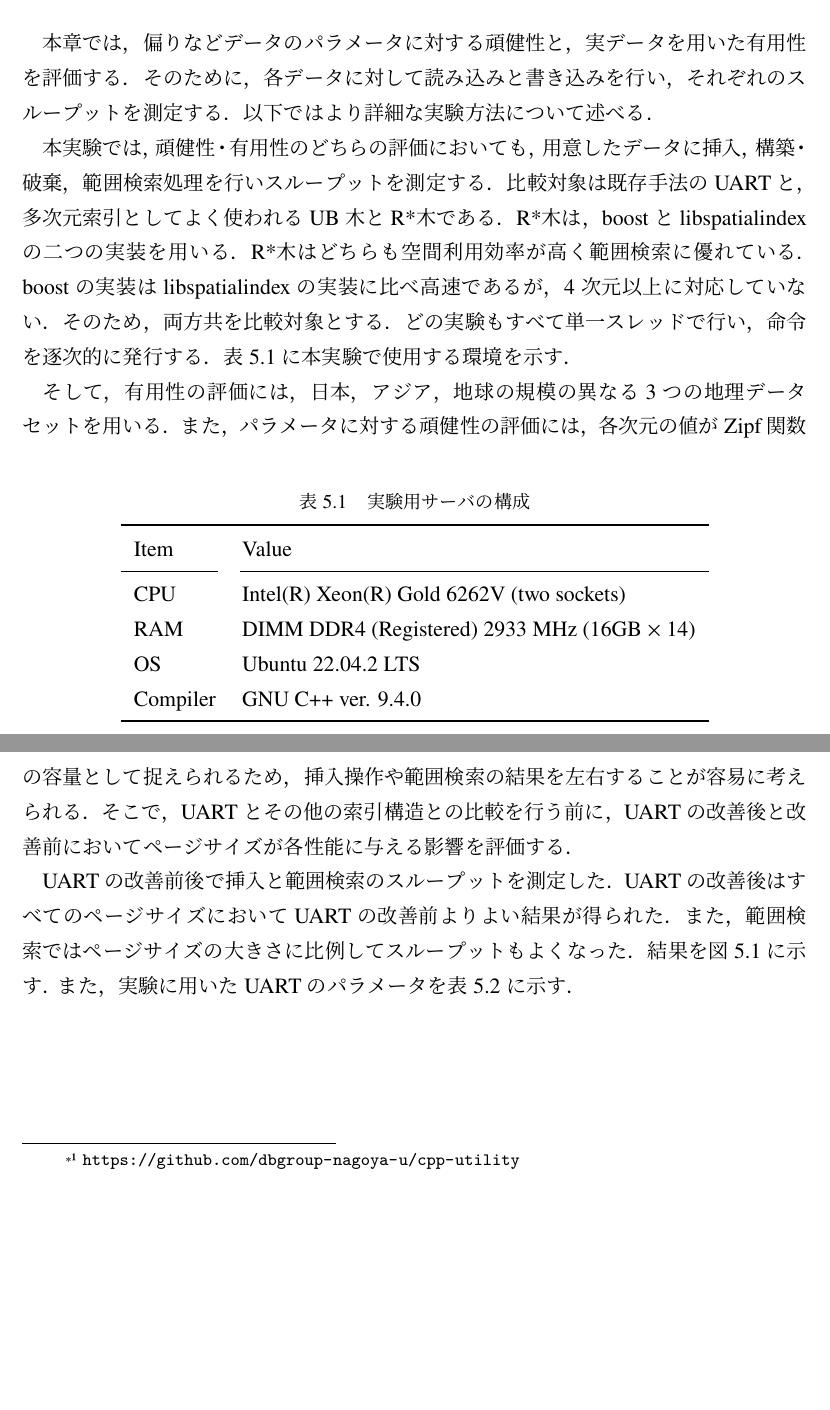
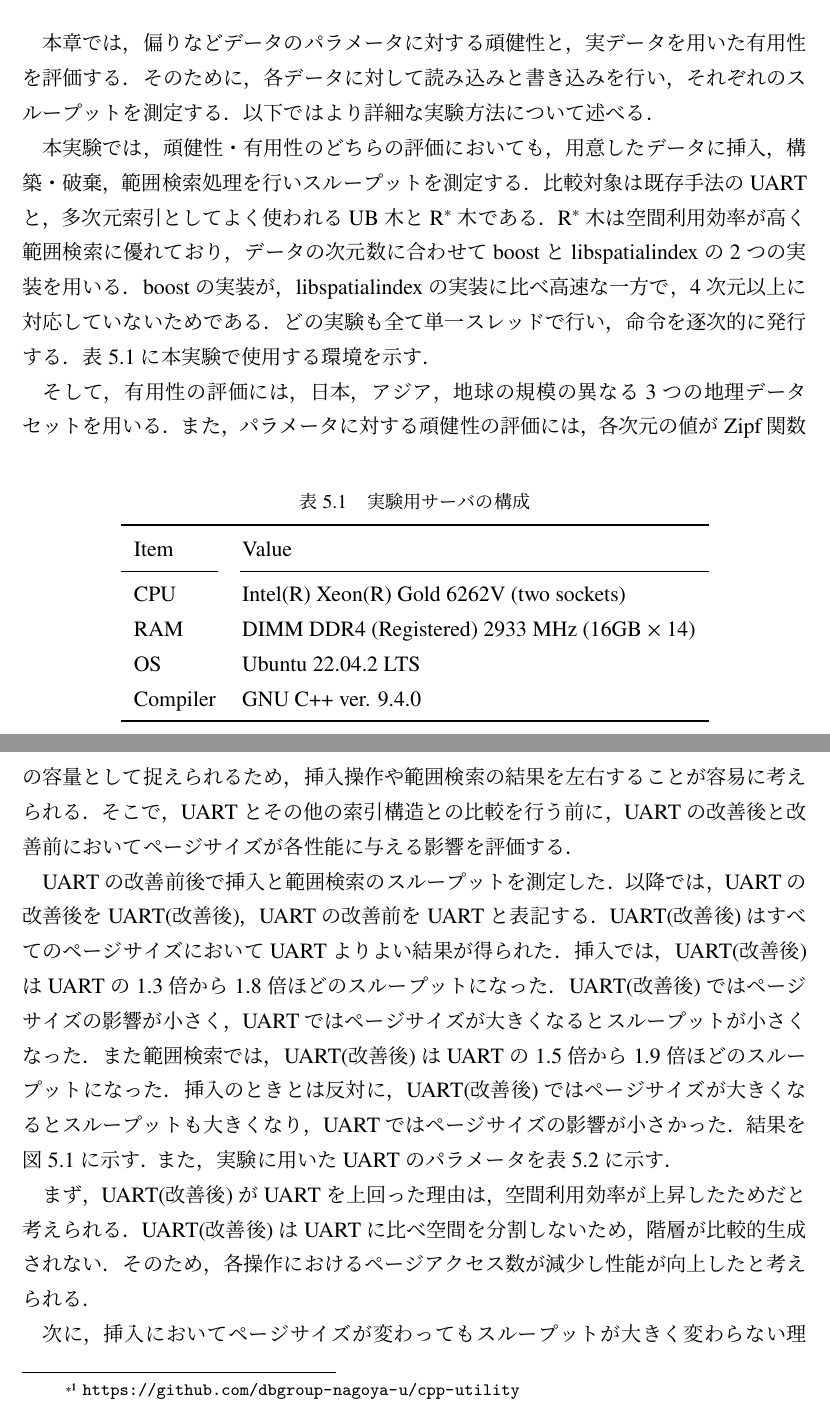
Before and after one commit to dbgroup-nagoya-u/202304-bachelor-thesis-sugie, a LaTeX thesis (src/main.tex, which reads src/contents.tex): two parts of pages 21 and 22 of 35, joined at a grey line, cut so that both start at the same text, the shorter picture padded with empty space. The pictures show the PDF file paper.pdf that the author committed with the source.

Commit message:
Add command

```diff
--- a/src/contents.tex
+++ b/src/contents.tex
@@ -35,21 +35,21 @@ UARTの構成要素として利用するUB木とARTについて説明する．
 
 \section{Universal B木（UB木）}
 
-UB木~\cite{vldb:ramsak2000}は，多次元空間をZ階数曲線に基づき一次元空間に変換し，変換後のZ値を\BTree{}のキーとして使用する索引構造である．
-構造自体と，検索・挿入・削除といった各操作は\BTree{}と変わらない．
-そのため，UB木の特徴であるZ階数曲線と\BTree{}について述べる．
+UB木~\cite{vldb:ramsak2000}は，多次元空間を\ZCurve に基づき一次元空間に変換し，変換後の\ZValue を\BTree のキーとして使用する索引構造である．
+構造自体と，検索・挿入・削除といった各操作は\BTree と変わらない．
+そのため，UB木の特徴である\ZCurve と\BTree について述べる．
 
-Z階数曲線~\cite{acm:Gaede1998}は空間充填曲線の一種であり，二次元空間であれば``Z''の記号を描くような曲線となる．
-Z値はZ階数曲線上の開始点からの距離であり，距離が近いものは多次元空間上でも近いことが多い．
-ただし，空間充填曲線の性質上，Z値としては隣接するものが多次元空間上では遠く離れる場合もある．
-Z値への変換は，多次元座標の各座標を2進符号化し上位ビットから順に交互配置することで行う．
+\ZCurve ~\cite{acm:Gaede1998}は空間充填曲線の一種であり，二次元空間であれば``Z''の記号を描くような曲線となる．
+\ZValue は\ZCurve 上の開始点からの距離であり，距離が近いものは多次元空間上でも近いことが多い．
+ただし，空間充填曲線の性質上，\ZValue としては隣接するものが多次元空間上では遠く離れる場合もある．
+\ZValue への変換は，多次元座標の各座標を2進符号化し上位ビットから順に交互配置することで行う．
 
-\BTree{}~\cite{book:Kitagawa1996}は，\Fig{\ref{fig:bptree}}に示すように索引部とデータ部からなるバランス木である．
+\BTree ~\cite{book:Kitagawa1996}は，\Fig{\ref{fig:bptree}}に示すように索引部とデータ部からなるバランス木である．
 索引部はレコードのキー値とデータ部へのポインタが格納された中間ノードの集まりである．
 一方，データ部はキー値に対応するレコードと，隣の葉ノードをつなぐポインタが格納された葉ノードの集まりである．
 そのため，木の高さが葉ノードの広がりに比べ低くなりノードアクセス数が減少する．
 
-以上の構造から，\BTree{}は読み取り操作（点検索および範囲検索）・書き込み操作両面においてバランスの取れた性能を持つ．
+以上の構造から，\BTree は読み取り操作（点検索および範囲検索）・書き込み操作両面においてバランスの取れた性能を持つ．
 索引部がレコードそのもではなくキー値のみになっていることから，点検索におけるキー値の比較や書き込み操作による索引部の変更が効率よく行える．
 さらに，葉ノードのポインタをたどることで全検索や範囲検索も高速に行うことができる．
 また，各ノードはが全て同じサイズの領域として管理されるのでメモリ管理が容易となり利用効率も向上する．
@@ -116,15 +116,15 @@ UARTでもキーの管理にノード選択を用いることで空間利用効
 \chapter{Universal Adaptive Radix Tree（UART）}
 
 UARTはUB木を拡張し，主に空間分割を担うART層と挿入されたレコードの保持を担うUB層に分けた多次元索引である．
-Z階数曲線は多次元空間を一次元上の値として表現しており，上位ビットから下位ビットに進むにつれ粒度の細かい空間分割が行われる．
-そこで，UARTでは変換後のZ値を1バイトずつの部分キーに区切り，部分キーによって表される空間分割をARTにより管理する．
+\ZCurve は多次元空間を一次元上の値として表現しており，上位ビットから下位ビットに進むにつれ粒度の細かい空間分割が行われる．
+そこで，UARTでは変換後の\ZValue を1バイトずつの部分キーに区切り，部分キーによって表される空間分割をARTにより管理する．
 つまり，ART層では多次元空間上でレコードが密な領域ほど空間が分割され，深い階層が生成される．
 UB層は挿入されたレコードを保持するデータ層であり，該当領域に存在する疎なレコード群への効率的な範囲走査を実現する．
 
 \Fig{\ref{fig:uart}}にUARTの概念図を示す．
-本来のUARTではZ値を1バイトずつに区切るが，\Fig{\ref{fig:uart}}ではZ値を4ビットごとに区切っている．
+本来のUARTでは\ZValue を1バイトずつに区切るが，\Fig{\ref{fig:uart}}では\ZValue を4ビットごとに区切っている．
 また，ART層の丸はレコードを，UB層の丸はUB木のノードを表している．
-そして，区切られたZ値のうち上位4ビットと中位4ビットはそれぞれの層のグレー色に塗りつぶされた区画に，下位の4ビットは最下層の灰色のレコードに対応している．
+そして，区切られた\ZValue のうち上位4ビットと中位4ビットはそれぞれの層のグレー色に塗りつぶされた区画に，下位の4ビットは最下層の灰色のレコードに対応している．
 以下では，ART層とUB層の構造について概略を述べる．
 
 \begin{figure}[tb]
@@ -136,7 +136,7 @@ UB層は挿入されたレコードを保持するデータ層であり，該当
 
 \paragraph{ART層}
 
-ART層はZ値をキーとしてARTに格納することで多次元空間を階層的に分割する索引層である．
+ART層は\ZValue をキーとしてARTに格納することで多次元空間を階層的に分割する索引層である．
 ARTではキーを1バイトの部分キーに分割するため，各階層で空間は256分割される．
 分割された空間のうちレコードが密に存在する箇所は後述する手続きによって下の階層が生成され，再帰的により細かい空間分割が行われる．
 一方，ART中の各ノードはUB木の根ノード（i.e., UB層へのポインタ）をヘッダ領域に持ち，下の階層を持たない空間のレコードはそちらで保持される．
@@ -144,9 +144,9 @@ ARTではキーを1バイトの部分キーに分割するため，各階層で
 \paragraph{UB層}
 
 UB層はART層の各階層各空間で保持されるUB木の集合であり，レコードの実体はこちらで管理される．
-各UB木はその階層におけるZ値の部分キーを検索キー，挿入された空間オブジェクトとペイロードの組をレコードとして持つ．
-なお最下層，つまりZ値の全長を用いた空間分割後のUB木は，部分キーとなるZ値を持たないため一般的な\BTree{}として生成される．
-UB木の構築方法は既存のものと同様であり，\BTree{}に由来する効率的な範囲走査を可能とする．
+各UB木はその階層における\ZValue の部分キーを検索キー，挿入された空間オブジェクトとペイロードの組をレコードとして持つ．
+なお最下層，つまり\ZValue の全長を用いた空間分割後のUB木は，部分キーとなる\ZValue を持たないため一般的な\BTree として生成される．
+UB木の構築方法は既存のものと同様であり，\BTree に由来する効率的な範囲走査を可能とする．
 ただし，既存研究において各UB木は根ノードのみしか持たない点に注意する~\cite{deim:Suzuki2023}．
 
 
@@ -156,7 +156,7 @@ UB木の構築方法は既存のものと同様であり，\BTree{}に由来す
 \chapter{UARTにおける空間分割の効率化}
 
 既存研究の課題として，オブジェクトが疎に分布する空間の管理が不十分であり，偏った分布における性能低下が挙げられる~\cite{deim:Suzuki2023}．
-例えば全オブジェクトが1つの部分空間に偏る場合は，最下層までARTが展開され，\BTree{}によって全オブジェクトが管理されるため空間効率に関する問題は発生しない．
+例えば全オブジェクトが1つの部分空間に偏る場合は，最下層までARTが展開され，\BTree によって全オブジェクトが管理されるため空間効率に関する問題は発生しない．
 同様に，オブジェクトが空間全域で一様に分布する場合は，各部分空間に対応するUB木が一定数のオブジェクトを管理するためこちらも問題ない．
 しかし，分布が適度に偏っているとき，既存のUARTでは少数のレコードしか持たないUB木が多数生成され性能が低下してしまう．
 
@@ -167,7 +167,7 @@ UB木の構築方法は既存のものと同様であり，\BTree{}に由来す
 現実的なワークロードやデータセットにおいてロングテールは頻出するため，この問題への対応は必須である．
 
 そこで本研究では，下層生成の条件として一定の空間使用量を持つことを使用し，UB層において根ノード単体ではなくUB木としてレコードを保持する．
-UB木はZ値を使用した二次索引であり，同じZ値を持つレコードは内部で転置リスト（posting list）として保持される．
+UB木は\ZValue を使用した二次索引であり，同じ\ZValue を持つレコードは内部で転置リスト（posting list）として保持される．
 既存研究では各転置リスト内のレコード数のみを見たが，本研究では転置リストのサイズも考慮し一定のサイズを超えるまで下層を生成しない．
 つまり，ノードの空き容量がなく下層も生成しない場合はノードを分割し，UB木を拡張する．
 これにより，生成された下層には一定以上のオブジェクトが必ず含まれるため，各ノードの空間利用効率およびそれに伴う範囲走査性能の向上が見込める．
@@ -183,12 +183,10 @@ UB木はZ値を使用した二次索引であり，同じZ値を持つレコー
 以下ではより詳細な実験方法について述べる．
 
 本実験では，頑健性・有用性のどちらの評価においても，用意したデータに挿入，構築・破棄，範囲検索処理を行いスループットを測定する．
-比較対象は既存手法のUARTと，多次元索引としてよく使われるUB木とR*木である．
-R*木は，boostとlibspatialindexの二つの実装を用いる．
-R*木はどちらも空間利用効率が高く範囲検索に優れている．
-boostの実装はlibspatialindexの実装に比べ高速であるが，4次元以上に対応していない．
-そのため，両方共を比較対象とする．
-どの実験もすべて単一スレッドで行い，命令を逐次的に発行する．
+比較対象は既存手法のUARTと，多次元索引としてよく使われるUB木と\RTree である．
+\RTree は空間利用効率が高く範囲検索に優れており，データの次元数に合わせてboostとlibspatialindexの2つの実装を用いる．
+boostの実装が，libspatialindexの実装に比べ高速な一方で，4次元以上に対応していないためである．
+どの実験も全て単一スレッドで行い，命令を逐次的に発行する．
 \Tab{\ref{tab:environment}}に本実験で使用する環境を示す．
 
 \begin{table}[tb]
@@ -226,13 +224,17 @@ UARTのハイパラメータに葉ノードのページサイズがある．
 そこで，UARTとその他の索引構造との比較を行う前に，UARTの改善後と改善前においてページサイズが各性能に与える影響を評価する．
 
 UARTの改善前後で挿入と範囲検索のスループットを測定した．
-UARTの改善後はすべてのページサイズにおいてUARTの改善前よりよい結果が得られた．
-また，範囲検索ではページサイズの大きさに比例してスループットもよくなった．
+以降では，UARTの改善後をUART(改善後)，UARTの改善前をUARTと表記する．
+UART(改善後)はすべてのページサイズにおいてUARTよりよい結果が得られた．
+挿入では，UART(改善後)はUARTの1.3倍から1.8倍ほどのスループットになった．
+UART(改善後)ではページサイズの影響が小さく，UARTではページサイズが大きくなるとスループットが小さくなった．
+また範囲検索では，UART(改善後)はUARTの1.5倍から1.9倍ほどのスループットになった．
+挿入のときとは反対に，UART(改善後)ではページサイズが大きくなるとスループットも大きくなり，UARTではページサイズの影響が小さかった．
 結果を\Fig{\ref{graph:pagesize}}に示す．
 \begin{figure}[tb]
     \centering
     \includegraphics{./figures/graph-pagesize.pdf}
-  \caption{UART の変更前後における葉ノードの変化時の挿入・範囲検索のスループットの比較}
+    \caption{UARTの改善における挿入・範囲検索の性能比較}
     \label{graph:pagesize}
 \end{figure}
 また，実験に用いたUARTのパラメータを\Tab{\ref{tab:pagesize}}に示す．
@@ -256,8 +257,19 @@ UARTの改善後はすべてのページサイズにおいてUARTの改善前よ
+        UART(改善後) & 挿入     & UInt4 & Zipf   & 2    & 1,000,000  & 0.3      & NONE   \\
         UART         & 範囲検索 & UInt4 & Zipf   & 2    & 1,000,000  & 0.3      & 0.0001 \\
         UART(改善後) & 範囲検索 & UInt4 & Zipf   & 2    & 1,000,000  & 0.3      & 0.0001 \\
         \bottomrule
     \end{tabular}
 \end{table}
+
+まず，UART(改善後)がUARTを上回った理由は，空間利用効率が上昇したためだと考えられる．
+UART(改善後)はUARTに比べ空間を分割しないため，階層が比較的生成されない．
+そのため，各操作におけるページアクセス数が減少し性能が向上したと考えられる．
+
+次に，挿入においてページサイズが変わってもスループットが大きく変わらない理由は，
+
+最後に範囲検索においてページサイズが大きいときにスループットが良くなった理由は，
+
+
 
 
 \chapter{おわりに}
```
Also changed, not shown: src/my_command_definitions.sty (+3 -0 lines), paper.pdf, src/contents.tex (3 more changed lines). Lines whose indentation alone changed are shown as unchanged.
